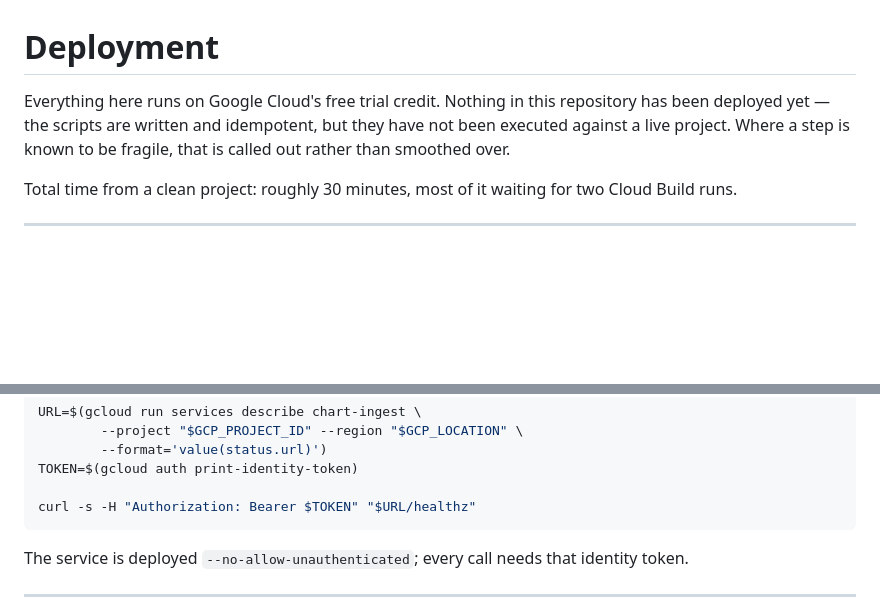
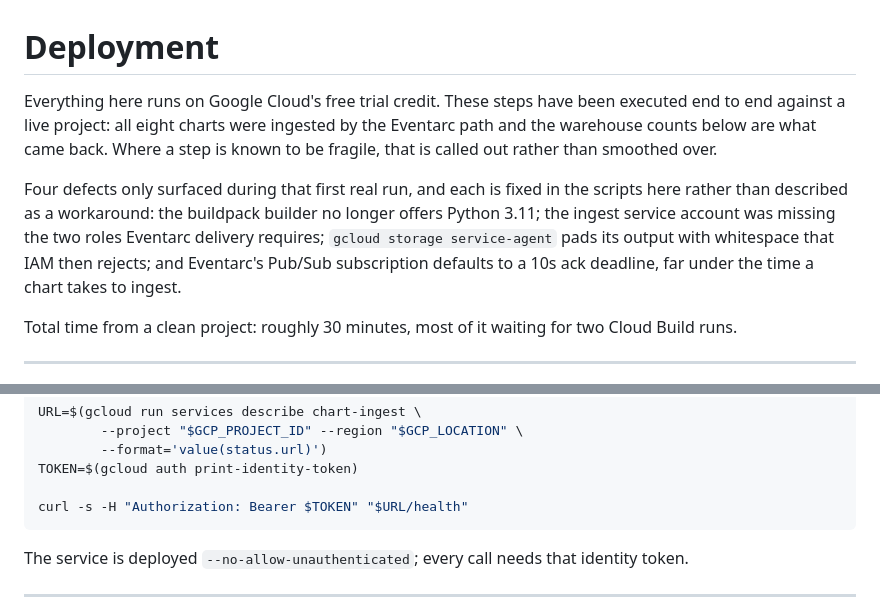
Before and after one commit to tanster63/clinical-document-ingestion-pipeline, a Markdown page: DEPLOYMENT.md, 2 parts joined by grey strips. Drawn GitHub-style; blank space fills up the shorter version.

Commit message:
docs: record the first live deploy and correct the test count
DEPLOYMENT.md opened by saying nothing here had been deployed, which is no
longer true and is the one line a reader would use to judge how much of this
is theory. It now says what was actually run and names the four defects the
run exposed.

Test count is 305, not 303: the health check is parametrized over both paths
and there is a new binary-mode CloudEvent regression test.

````diff
--- a/DEPLOYMENT.md
+++ b/DEPLOYMENT.md
@@ -1,9 +1,16 @@
 # Deployment
 
-Everything here runs on Google Cloud's free trial credit. Nothing in this
-repository has been deployed yet — the scripts are written and idempotent, but
-they have not been executed against a live project. Where a step is known to be
-fragile, that is called out rather than smoothed over.
+Everything here runs on Google Cloud's free trial credit. These steps have been
+executed end to end against a live project: all eight charts were ingested by
+the Eventarc path and the warehouse counts below are what came back. Where a
+step is known to be fragile, that is called out rather than smoothed over.
+
+Four defects only surfaced during that first real run, and each is fixed in the
+scripts here rather than described as a workaround: the buildpack builder no
+longer offers Python 3.11; the ingest service account was missing the two roles
+Eventarc delivery requires; `gcloud storage service-agent` pads its output with
+whitespace that IAM then rejects; and Eventarc's Pub/Sub subscription defaults
+to a 10s ack deadline, far under the time a chart takes to ingest.
 
 Total time from a clean project: roughly 30 minutes, most of it waiting for two
 Cloud Build runs.
@@ -141,7 +148,7 @@ URL=$(gcloud run services describe chart-ingest \
         --format='value(status.url)')
 TOKEN=$(gcloud auth print-identity-token)
 
-curl -s -H "Authorization: Bearer $TOKEN" "$URL/healthz"
+curl -s -H "Authorization: Bearer $TOKEN" "$URL/health"
 ```
 
 The service is deployed `--no-allow-unauthenticated`; every call needs that
````
Also changed, not shown: README.md (+2 -2 lines).
